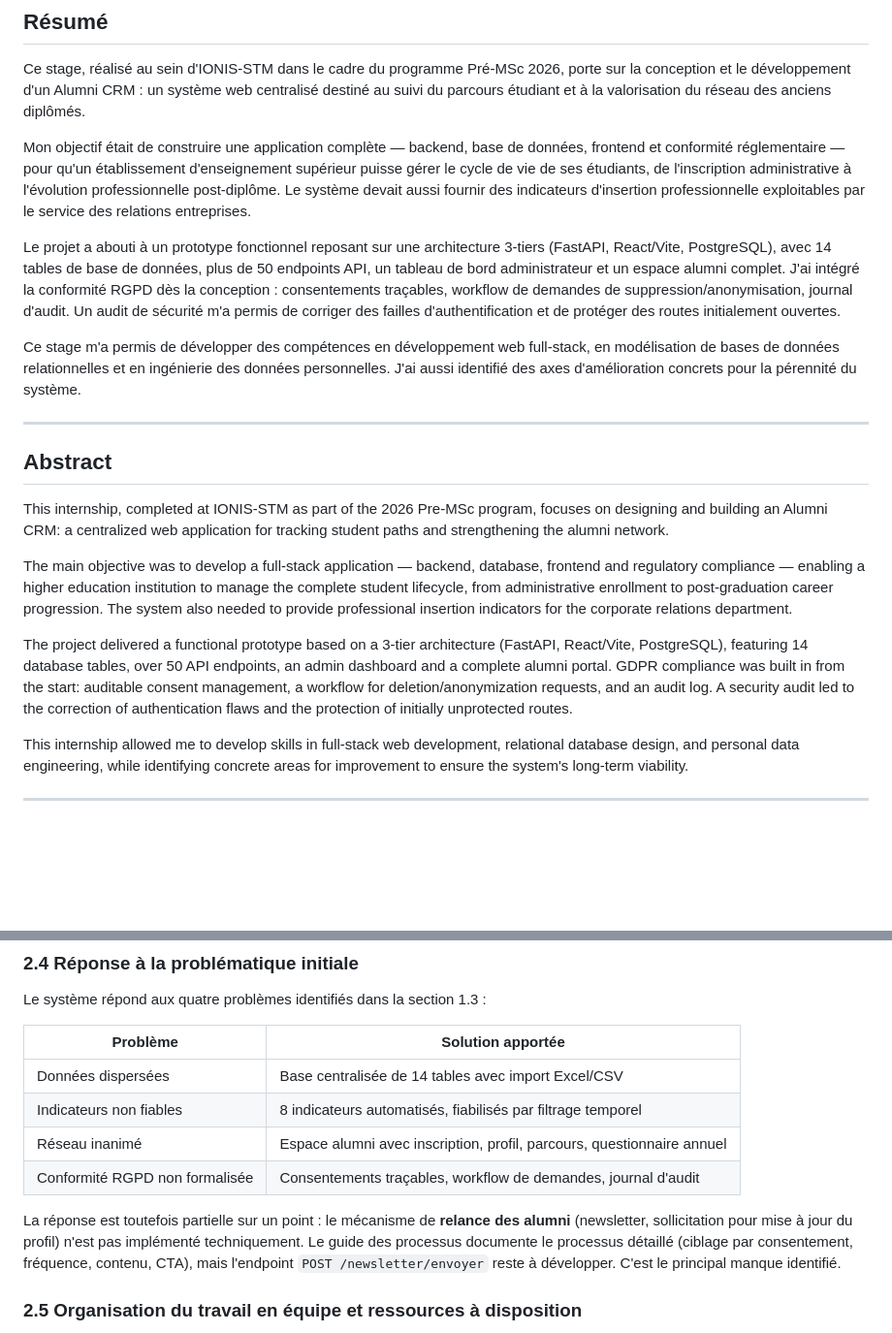
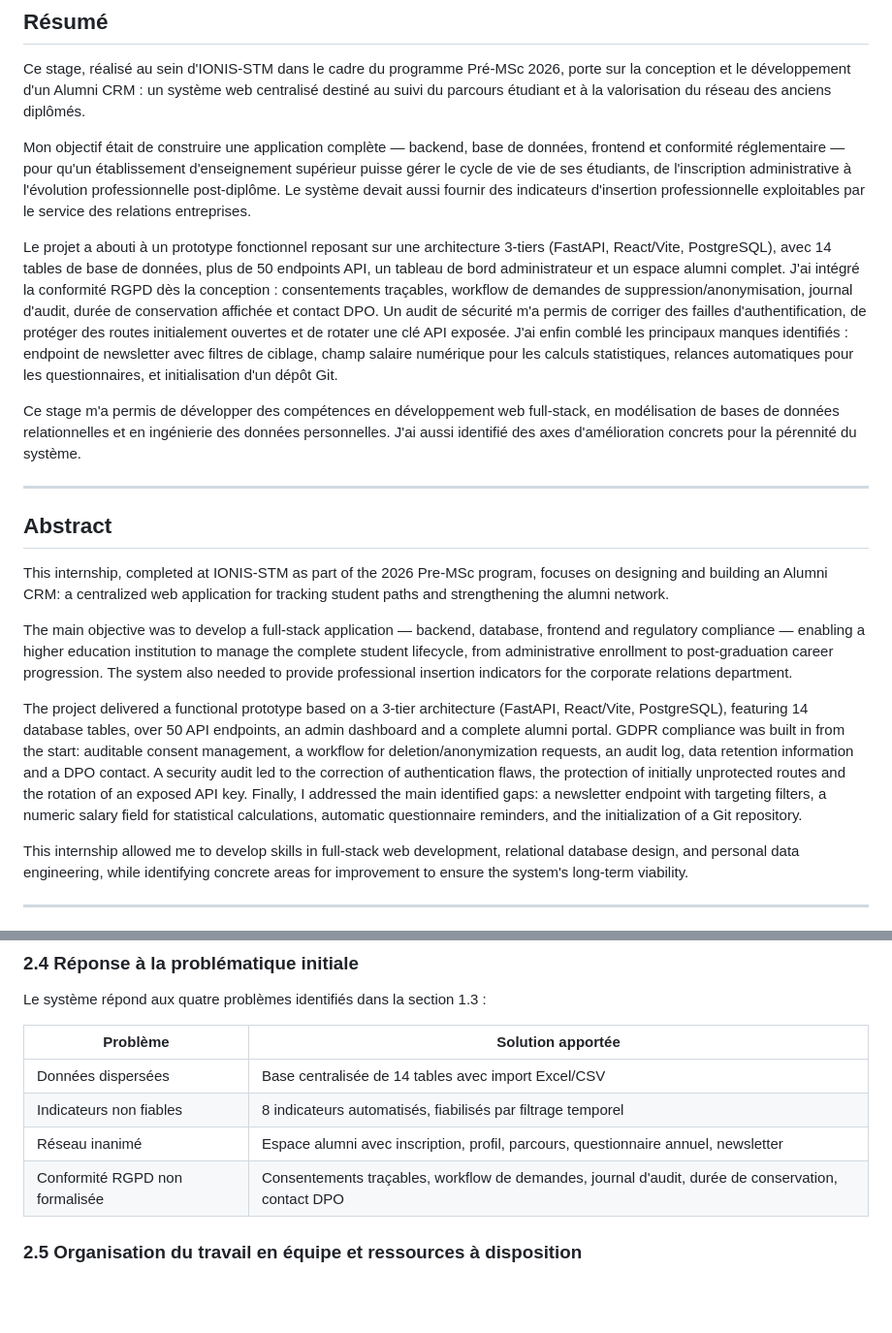
Before and after one commit to Rafikdjm/CRM_IONIS, a Markdown page: Rapport/rapport.md, 2 parts joined by grey strips. Shown at 97% size. Rendered like a GitHub page; blank space fills up the shorter version.

```diff
--- a/Rapport/rapport.md
+++ b/Rapport/rapport.md
@@ -16,7 +16,7 @@ Ce stage, réalisé au sein d'IONIS-STM dans le cadre du programme Pré-MSc 2026
 
 Mon objectif était de construire une application complète — backend, base de données, frontend et conformité réglementaire — pour qu'un établissement d'enseignement supérieur puisse gérer le cycle de vie de ses étudiants, de l'inscription administrative à l'évolution professionnelle post-diplôme. Le système devait aussi fournir des indicateurs d'insertion professionnelle exploitables par le service des relations entreprises.
 
-Le projet a abouti à un prototype fonctionnel reposant sur une architecture 3-tiers (FastAPI, React/Vite, PostgreSQL), avec 14 tables de base de données, plus de 50 endpoints API, un tableau de bord administrateur et un espace alumni complet. J'ai intégré la conformité RGPD dès la conception : consentements traçables, workflow de demandes de suppression/anonymisation, journal d'audit. Un audit de sécurité m'a permis de corriger des failles d'authentification et de protéger des routes initialement ouvertes.
+Le projet a abouti à un prototype fonctionnel reposant sur une architecture 3-tiers (FastAPI, React/Vite, PostgreSQL), avec 14 tables de base de données, plus de 50 endpoints API, un tableau de bord administrateur et un espace alumni complet. J'ai intégré la conformité RGPD dès la conception : consentements traçables, workflow de demandes de suppression/anonymisation, journal d'audit, durée de conservation affichée et contact DPO. Un audit de sécurité m'a permis de corriger des failles d'authentification, de protéger des routes initialement ouvertes et de rotater une clé API exposée. J'ai enfin comblé les principaux manques identifiés : endpoint de newsletter avec filtres de ciblage, champ salaire numérique pour les calculs statistiques, relances automatiques pour les questionnaires, et initialisation d'un dépôt Git.
 
 Ce stage m'a permis de développer des compétences en développement web full-stack, en modélisation de bases de données relationnelles et en ingénierie des données personnelles. J'ai aussi identifié des axes d'amélioration concrets pour la pérennité du système.
 
@@ -28,7 +28,7 @@ This internship, completed at IONIS-STM as part of the 2026 Pre-MSc program, foc
 
 The main objective was to develop a full-stack application — backend, database, frontend and regulatory compliance — enabling a higher education institution to manage the complete student lifecycle, from administrative enrollment to post-graduation career progression. The system also needed to provide professional insertion indicators for the corporate relations department.
 
-The project delivered a functional prototype based on a 3-tier architecture (FastAPI, React/Vite, PostgreSQL), featuring 14 database tables, over 50 API endpoints, an admin dashboard and a complete alumni portal. GDPR compliance was built in from the start: auditable consent management, a workflow for deletion/anonymization requests, and an audit log. A security audit led to the correction of authentication flaws and the protection of initially unprotected routes.
+The project delivered a functional prototype based on a 3-tier architecture (FastAPI, React/Vite, PostgreSQL), featuring 14 database tables, over 50 API endpoints, an admin dashboard and a complete alumni portal. GDPR compliance was built in from the start: auditable consent management, a workflow for deletion/anonymization requests, an audit log, data retention information and a DPO contact. A security audit led to the correction of authentication flaws, the protection of initially unprotected routes and the rotation of an exposed API key. Finally, I addressed the main identified gaps: a newsletter endpoint with targeting filters, a numeric salary field for statistical calculations, automatic questionnaire reminders, and the initialization of a Git repository.
 
 This internship allowed me to develop skills in full-stack web development, relational database design, and personal data engineering, while identifying concrete areas for improvement to ensure the system's long-term viability.
 
@@ -226,10 +226,8 @@ Le système répond aux quatre problèmes identifiés dans la section 1.3 :
 |---|---|
 | Données dispersées | Base centralisée de 14 tables avec import Excel/CSV |
 | Indicateurs non fiables | 8 indicateurs automatisés, fiabilisés par filtrage temporel |
-| Réseau inanimé | Espace alumni avec inscription, profil, parcours, questionnaire annuel |
-| Conformité RGPD non formalisée | Consentements traçables, workflow de demandes, journal d'audit |
-
-La réponse est toutefois partielle sur un point : le mécanisme de **relance des alumni** (newsletter, sollicitation pour mise à jour du profil) n'est pas implémenté techniquement. Le guide des processus documente le processus détaillé (ciblage par consentement, fréquence, contenu, CTA), mais l'endpoint `POST /newsletter/envoyer` reste à développer. C'est le principal manque identifié.
+| Réseau inanimé | Espace alumni avec inscription, profil, parcours, questionnaire annuel, newsletter |
+| Conformité RGPD non formalisée | Consentements traçables, workflow de demandes, journal d'audit, durée de conservation, contact DPO |
 
 ### 2.5 Organisation du travail en équipe et ressources à disposition
 
```
Also changed, not shown: other parts of Rapport/rapport.md (+15 -25 lines).
